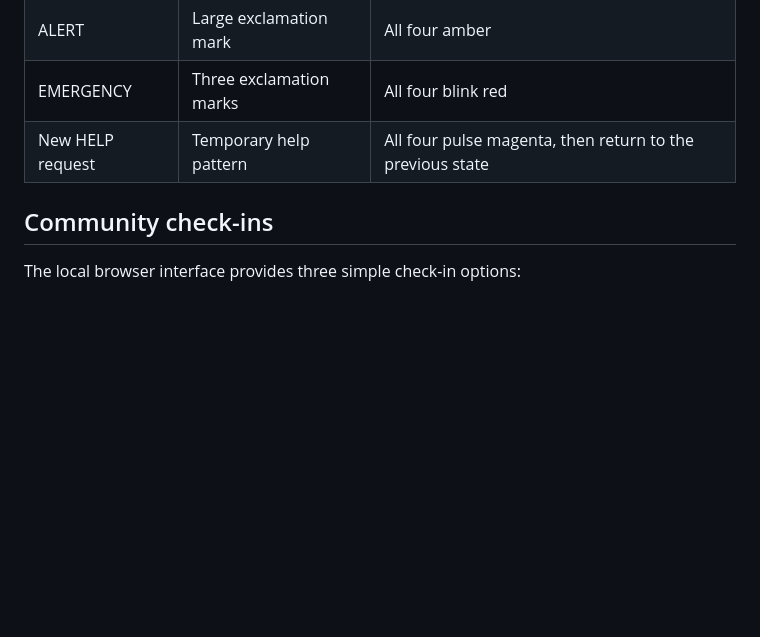
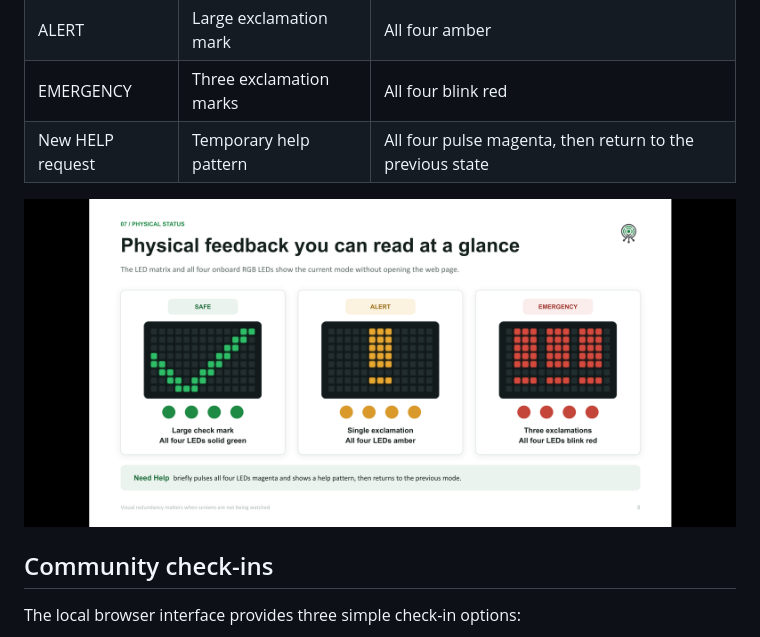
Before and after one commit to ashaikh23/Relief-Node-A-Board-Only-Emergency-Info-and-Check-In-Hub, a Markdown page: README.md, the part around the change. Drawn GitHub-style; blank space fills up the shorter version.

```diff
--- a/README.md
+++ b/README.md
@@ -109,6 +109,8 @@ The board itself communicates the current state without requiring someone to loo
 | ALERT | Large exclamation mark | All four amber |
 | EMERGENCY | Three exclamation marks | All four blink red |
 | New HELP request | Temporary help pattern | All four pulse magenta, then return to the previous state |
+
+![Indicator](/media/IMG_5431.PNG)
 
 ## Community check-ins
 
```
